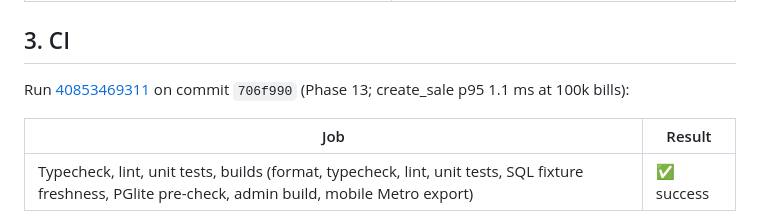
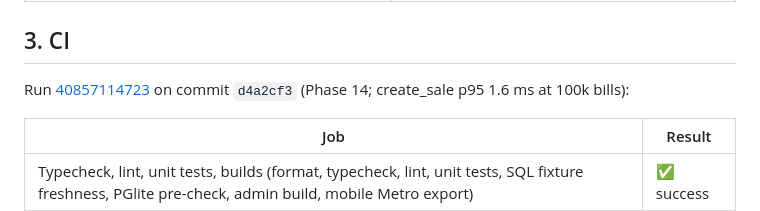
Before and after one commit to Solstra-Info-IT-Solutions/Dukaan-Saathi, a Markdown page: docs/PROJECT_STATUS.md, the part around the change. Drawn GitHub-style.

```diff
--- a/docs/PROJECT_STATUS.md
+++ b/docs/PROJECT_STATUS.md
@@ -46,7 +46,7 @@ Repository: https://github.com/Solstra-Info-IT-Solutions/Dukaan-Saathi (`main`)
 
 ## 3. CI
 
-Run [40853469311](https://github.com/Solstra-Info-IT-Solutions/Dukaan-Saathi/actions/runs/40853469311) on commit `706f990` (Phase 13; create_sale p95 1.1 ms at 100k bills):
+Run [40857114723](https://github.com/Solstra-Info-IT-Solutions/Dukaan-Saathi/actions/runs/40857114723) on commit `d4a2cf3` (Phase 14; create_sale p95 1.6 ms at 100k bills):
 
 | Job | Result |
 |---|---|
```
Also changed, not shown: docs/phases/PHASE_14_RELEASE_PILOT.md (+1 -1 lines).
